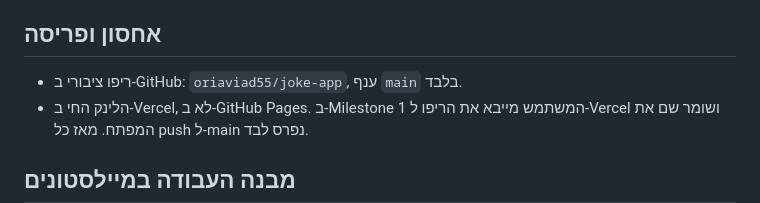
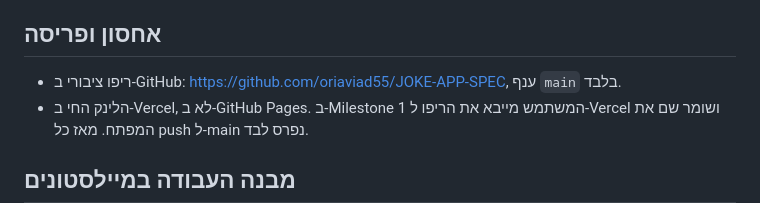
Before and after one commit to oriaviad55/JOKE-APP-SPEC, a Markdown page: CLAUDE.md, the part around the change. GitHub-like rendering.

Commit message:
Update repo URL in CLAUDE.md
Co-Authored-By: Claude Opus 5.5 <noreply@anthropic.com>

```diff
--- a/CLAUDE.md
+++ b/CLAUDE.md
@@ -33,7 +33,7 @@
 - המפתח נקרא רק מ-`process.env.OPENAI_API_KEY`, בתוך `api/joke.js`. הדפדפן לא מקבל אף מפתח.
 
 ## אחסון ופריסה
-- ריפו ציבורי ב-GitHub: `oriaviad55/joke-app`, ענף `main` בלבד.
+- ריפו ציבורי ב-GitHub: https://github.com/oriaviad55/JOKE-APP-SPEC, ענף `main` בלבד.
 - הלינק החי ב-Vercel, לא ב-GitHub Pages. ב-Milestone 1 המשתמש מייבא את הריפו ל-Vercel ושומר שם את המפתח. מאז כל push ל-main נפרס לבד.
 
 ## מבנה העבודה במיילסטונים
```
